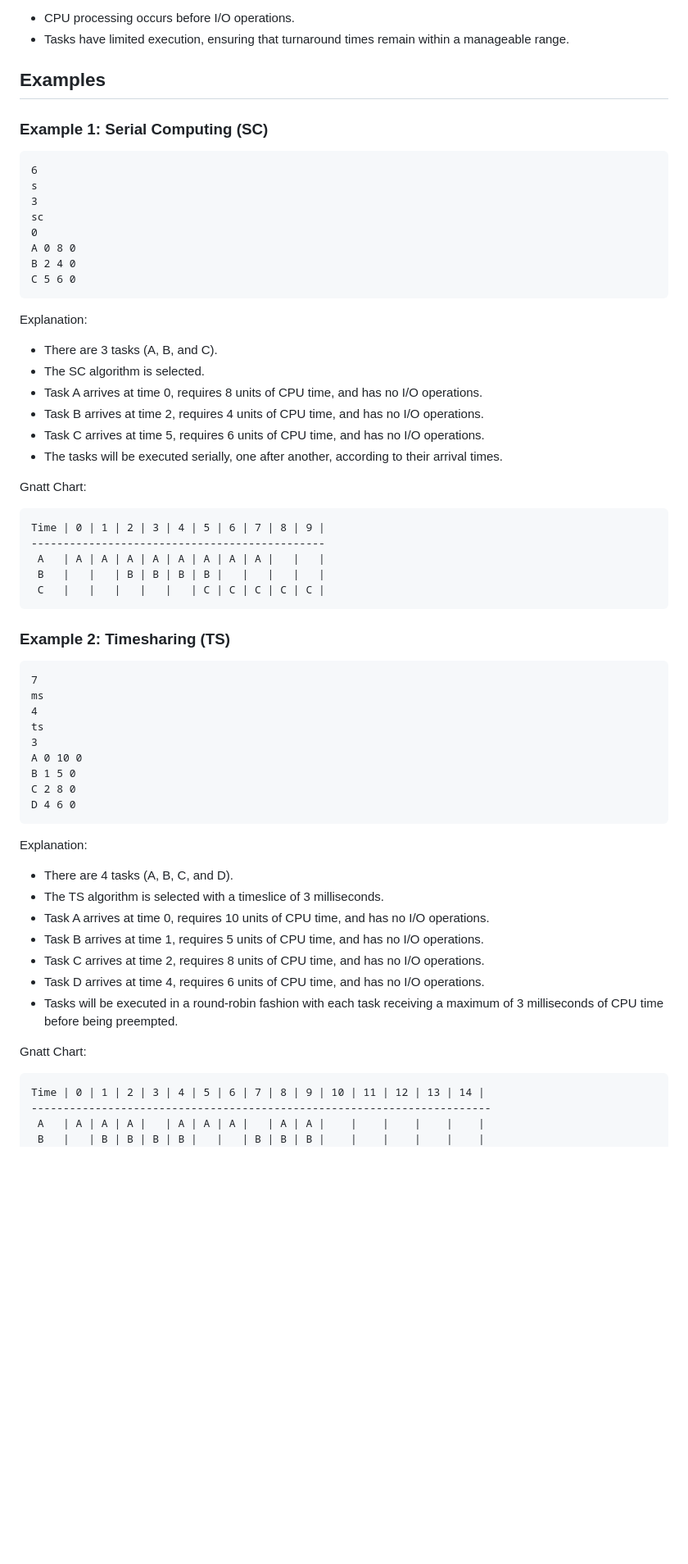
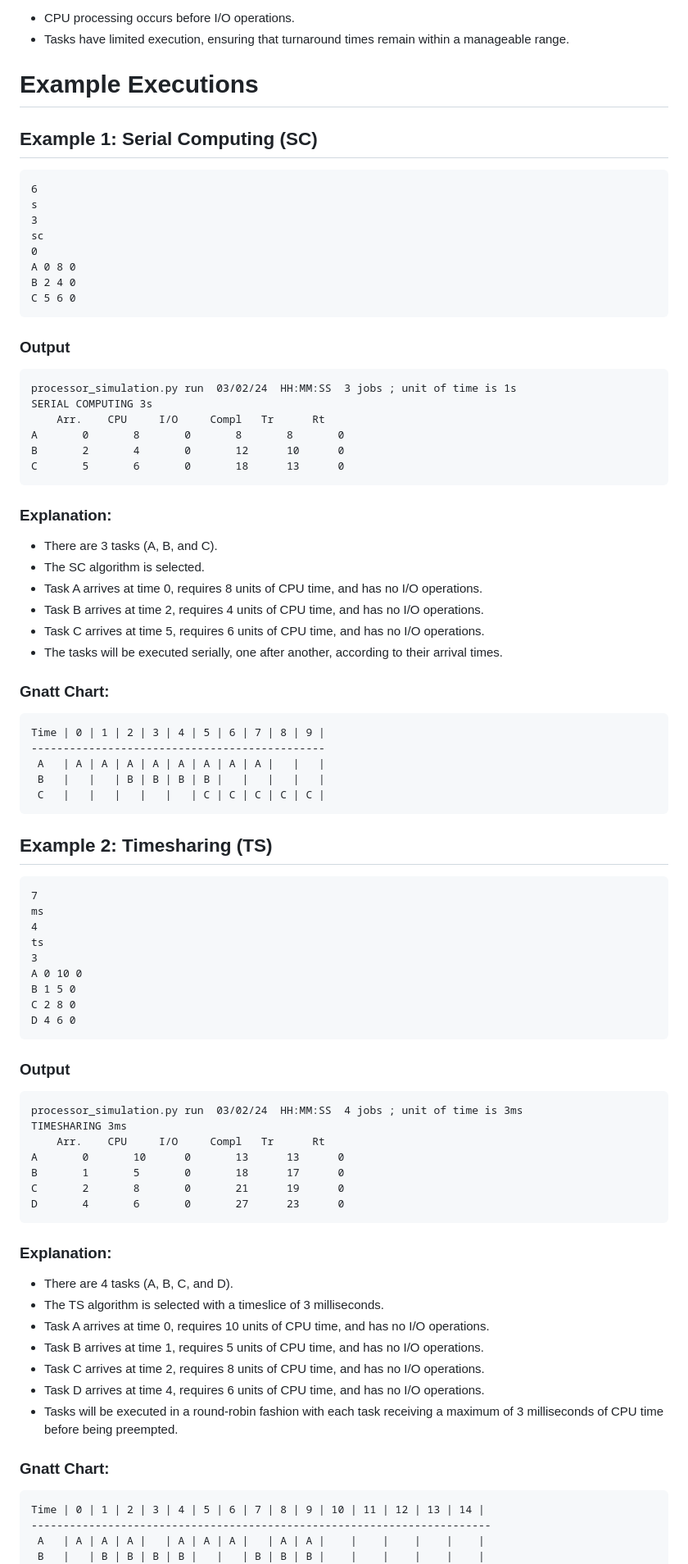
Before and after one commit to michaelpeluso/Program-Snippets, a Markdown page: Processor-Simulation/README.md, the part around the change printed below. Shown: that part at 82% size. Drawn GitHub-style; blank space fills up the shorter version.

````diff
--- a/Processor-Simulation/README.md
+++ b/Processor-Simulation/README.md
@@ -33,9 +33,9 @@ All tasks adhere to the following execution structure:
 - CPU processing occurs before I/O operations.
 - Tasks have limited execution, ensuring that turnaround times remain within a manageable range.
 
-## Examples
+# Example Executions
 
-### Example 1: Serial Computing (SC)
+## Example 1: Serial Computing (SC)
 ```
 6
 s
@@ -46,7 +46,18 @@ A 0 8 0
 B 2 4 0
 C 5 6 0
 ```
-Explanation:
+
+### Output
+```
+processor_simulation.py run  03/02/24  HH:MM:SS  3 jobs ; unit of time is 1s
+SERIAL COMPUTING 3s
+    Arr.    CPU     I/O     Compl   Tr      Rt
+A       0       8       0       8       8       0
+B       2       4       0       12      10      0
+C       5       6       0       18      13      0
+```
+
+### Explanation:
 - There are 3 tasks (A, B, and C).
 - The SC algorithm is selected.
 - Task A arrives at time 0, requires 8 units of CPU time, and has no I/O operations.
@@ -54,7 +65,7 @@ Explanation:
 - Task C arrives at time 5, requires 6 units of CPU time, and has no I/O operations.
 - The tasks will be executed serially, one after another, according to their arrival times.
 
-Gnatt Chart:
+### Gnatt Chart:
 ```
 Time | 0 | 1 | 2 | 3 | 4 | 5 | 6 | 7 | 8 | 9 |
 ----------------------------------------------
@@ -63,7 +74,7 @@ Time | 0 | 1 | 2 | 3 | 4 | 5 | 6 | 7 | 8 | 9 |
  C   |   |   |   |   |   | C | C | C | C | C |
 ```
 
-### Example 2: Timesharing (TS)
+## Example 2: Timesharing (TS)
 ```
 7
 ms
@@ -75,7 +86,19 @@ B 1 5 0
 C 2 8 0
 D 4 6 0
 ```
-Explanation:
+
+### Output
+```
+processor_simulation.py run  03/02/24  HH:MM:SS  4 jobs ; unit of time is 3ms
+TIMESHARING 3ms
+    Arr.    CPU     I/O     Compl   Tr      Rt
+A       0       10      0       13      13      0
+B       1       5       0       18      17      0
+C       2       8       0       21      19      0
+D       4       6       0       27      23      0
+```
+
+### Explanation:
 - There are 4 tasks (A, B, C, and D).
 - The TS algorithm is selected with a timeslice of 3 milliseconds.
 - Task A arrives at time 0, requires 10 units of CPU time, and has no I/O operations.
@@ -84,7 +107,7 @@ Explanation:
 - Task D arrives at time 4, requires 6 units of CPU time, and has no I/O operations.
 - Tasks will be executed in a round-robin fashion with each task receiving a maximum of 3 milliseconds of CPU time before being preempted.
 
-Gnatt Chart:
+### Gnatt Chart:
 ```
 Time | 0 | 1 | 2 | 3 | 4 | 5 | 6 | 7 | 8 | 9 | 10 | 11 | 12 | 13 | 14 |
 ------------------------------------------------------------------------
````
Also changed, not shown: other parts of Processor-Simulation/README.md (+16 -3 lines).
